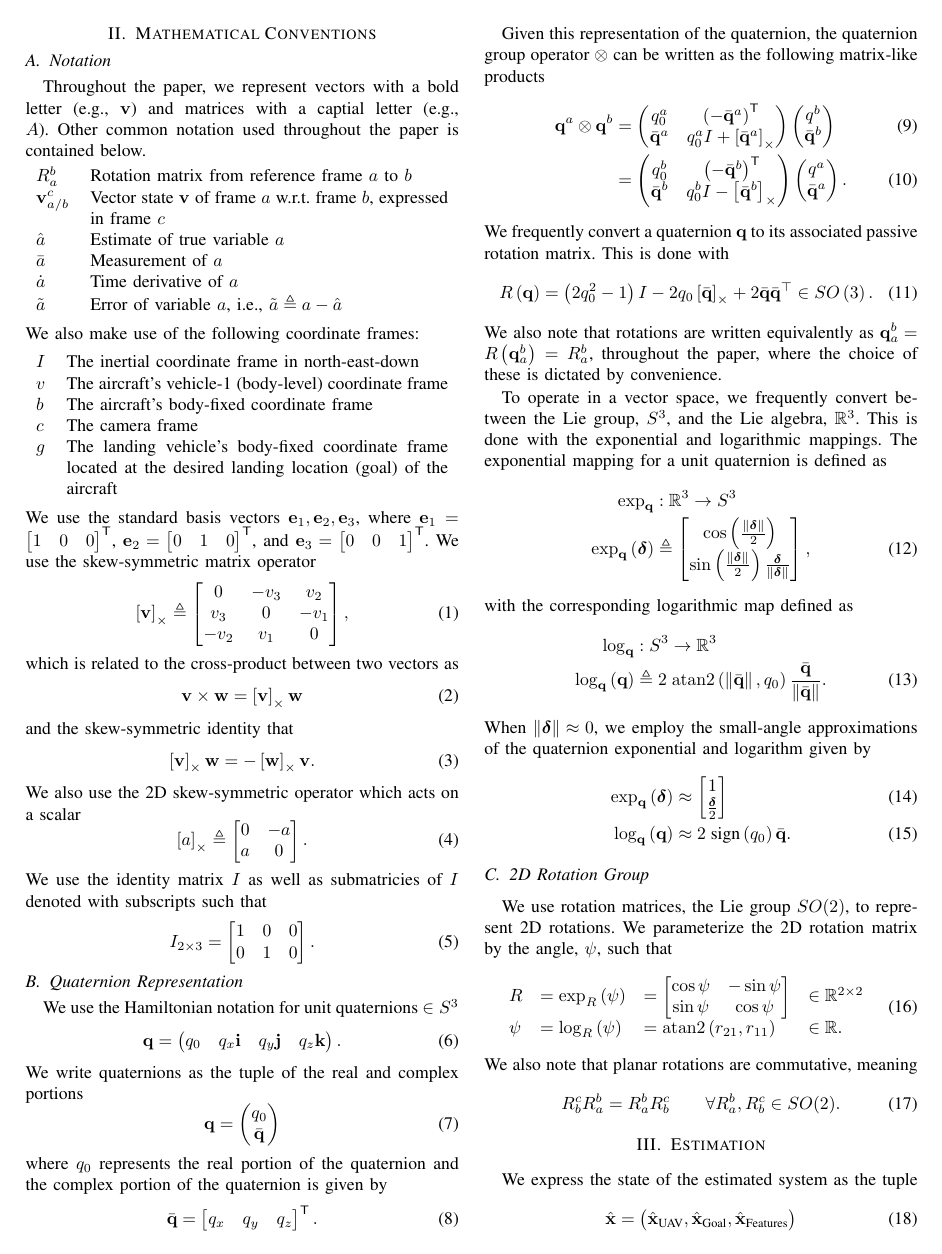
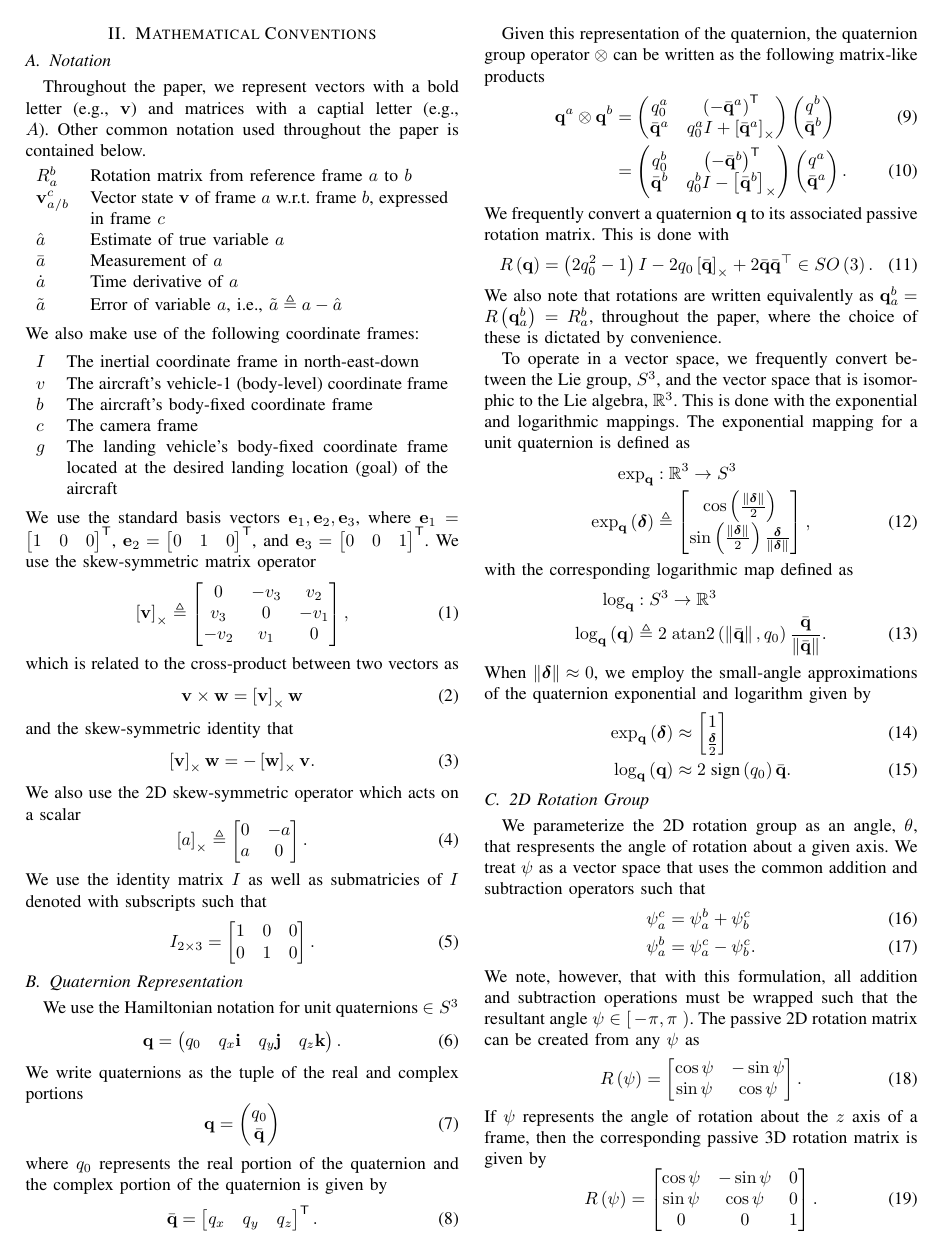
Before and after one commit to mmmfarrell/journal_landing, a LaTeX paper (root.tex, which reads estimation/estimator.tex, model/quaternions.tex, model/s1.tex): page 2 of 13. Compiled offline with pdfLaTeX.

Commit message:
switching back to psi as vector space

```diff
--- a/estimation/estimator.tex
+++ b/estimation/estimator.tex
@@ -31,10 +31,10 @@ with the components defined as
   % \end{bmatrix}^\transpose \\
     \hat{\x}_{\text{Goal}} & =
     \begin{pmatrix}
-      \hat{\vect{p}}_{g/b}^{v}, \hat{\vect{v}}_{g/I}^{g}, \hat{R}_{I}^{g},
+      \hat{\vect{p}}_{g/b}^{v}, \hat{\vect{v}}_{g/I}^{g}, \hat{\psi}_{I}^{g},
       \hat{\omega}_{g/I}^{g}
     \end{pmatrix}
-    \in \mathbb{R}^3 \times \mathbb{R}^2 \times SO(2) \times \mathbb{R}^1
+    \in \mathbb{R}^3 \times \mathbb{R}^2 \times \mathbb{R}^1 \times \mathbb{R}^1
     \\
     \hat{\x}_{\text{Features}} & =
     \begin{pmatrix}
--- a/model/quaternions.tex
+++ b/model/quaternions.tex
@@ -57,7 +57,9 @@ $\q_a^b=R\left(\q_a^b\right)=R_a^b$, throughout the paper, where the choice of t
 % We need to frequently convert between the Lie group, $S^3$, and the Lie
 % algebra, $\mathbb{R}^3$, which enables us to operate in a vector space.
 To operate in a vector space, we frequently convert between the Lie group,
-$S^3$, and the Lie algebra, $\mathbb{R}^3$.
+$S^3$,
+% and the Lie algebra, $\mathbb{R}^3$.
+and the vector space that is isomorphic to the Lie algebra, $\mathbb{R}^3$.
 This is done with the
 exponential and logarithmic mappings. The exponential mapping for a unit quaternion is defined as
 \begin{align}
--- a/model/s1.tex
+++ b/model/s1.tex
@@ -1,49 +1,50 @@
 % TEX root=../root.tex
 
 \subsection{2D Rotation Group}
-We use rotation matrices, the Lie group $SO(2)$, to represent 2D rotations.
-We parameterize the 2D rotation matrix by the angle, $\psi$, such that
+% We use rotation matrices, the Lie group $SO(2)$, to represent 2D rotations.
+% We parameterize the 2D rotation matrix by the angle, $\psi$, such that
+% \begin{align}
+  % \begin{array}{llll}
+    % R &= \exp_R \left( \psi \right) &=
+  % \begin{bmatrix}
+    % \cos \psi & - \sin \psi \\
+    % \sin \psi & \cos \psi
+  % \end{bmatrix} & \in \mathbb{R}^{2 \times 2} \\
+    % \psi &= \log_R \left( \psi \right) &= \mathrm{atan2} \left(r_{21},r_{11}
+      % \right) & \in \mathbb{R}.
+  % \end{array}
+% \end{align}
+% We also note that planar rotations are commutative, meaning
+% \begin{equation}
+  % R_b^c R_a^b = R_a^b R_b^c \qquad \forall R_a^b, R_b^c \in SO(2).
+% \end{equation}
+
+We parameterize the 2D rotation group as an angle, $\theta$, that respresents
+the angle of rotation about a given axis.
+We treat $\psi$ as a vector space
+that uses the common addition and subtraction operators such that
 \begin{align}
-  \begin{array}{llll}
-    R &= \exp_R \left( \psi \right) &=
-  \begin{bmatrix}
-    \cos \psi & - \sin \psi \\
-    \sin \psi & \cos \psi
-  \end{bmatrix} & \in \mathbb{R}^{2 \times 2} \\
-    \psi &= \log_R \left( \psi \right) &= \mathrm{atan2} \left(r_{21},r_{11}
-      \right) & \in \mathbb{R}.
-  \end{array}
+  \psi_a^c &= \psi_a^b + \psi_b^c \\
+  \psi_a^b &= \psi_a^c - \psi_b^c.
 \end{align}
-We also note that planar rotations are commutative, meaning
+We note, however, that with this formulation, all addition and subtraction
+operations must be wrapped such
+that the resultant angle $\psi \in \left[ \right. -\pi, \pi \left. \right)$. The
+passive 2D
+rotation matrix can be created from any $\psi$ as
 \begin{equation}
-  R_b^c R_a^b = R_a^b R_b^c \qquad \forall R_a^b, R_b^c \in SO(2).
+  R \left( \psi \right) = \begin{bmatrix} \cos \psi & -\sin \psi \\ \sin \psi &
+  \cos \psi \end{bmatrix}.
 \end{equation}
-
-% that respresents
-% the angle of rotation about a given axis. We treat $\psi$ as a vector space
-% that uses the common addition and subtraction operators such that
-% \begin{align}
-  % \psi_a^c &= \psi_a^b + \psi_b^c \\
-  % \psi_a^b &= \psi_a^c - \psi_b^c.
-% \end{align}
-% We note, however, that with this formulation, all addition and subtraction
-% operations must be wrapped such
-% that the resultant angle $\psi \in \left[ \right. -\pi, \pi \left. \right)$. The
-% passive 2D
-% rotation matrix can be created from any $\psi$ as
-% \begin{equation}
-  % R \left( \psi \right) = \begin{bmatrix} \cos \psi & -\sin \psi \\ \sin \psi &
-  % \cos \psi \end{bmatrix}.
-% \end{equation}
-% If $\psi$ represents the angle of rotation about the $z$ axis of a frame, then
-% the corresponding passive 3D rotation matrix is given by
-% \begin{equation}
-  % R \left( \psi \right) = \begin{bmatrix}
-    % \cos \psi & -\sin \psi & 0 \\
-    % \sin \psi & \cos \psi & 0 \\
-    % 0 & 0 & 1
-  % \end{bmatrix}.
-% \end{equation}
+If $\psi$ represents the angle of rotation about the $z$ axis of a frame, then
+the corresponding passive 3D rotation matrix is given by
+\begin{equation}
+  R \left( \psi \right) = \begin{bmatrix}
+    \cos \psi & -\sin \psi & 0 \\
+    \sin \psi & \cos \psi & 0 \\
+    0 & 0 & 1
+  \end{bmatrix}.
+\end{equation}
 
 % We treat S1 as a vector space but make sure to wrap residuals between -pi and
 % pi.
```
Also changed, not shown: estimation/dynamics.tex (+4 -4 lines), estimation/estimator.tex (25 more changed lines).
